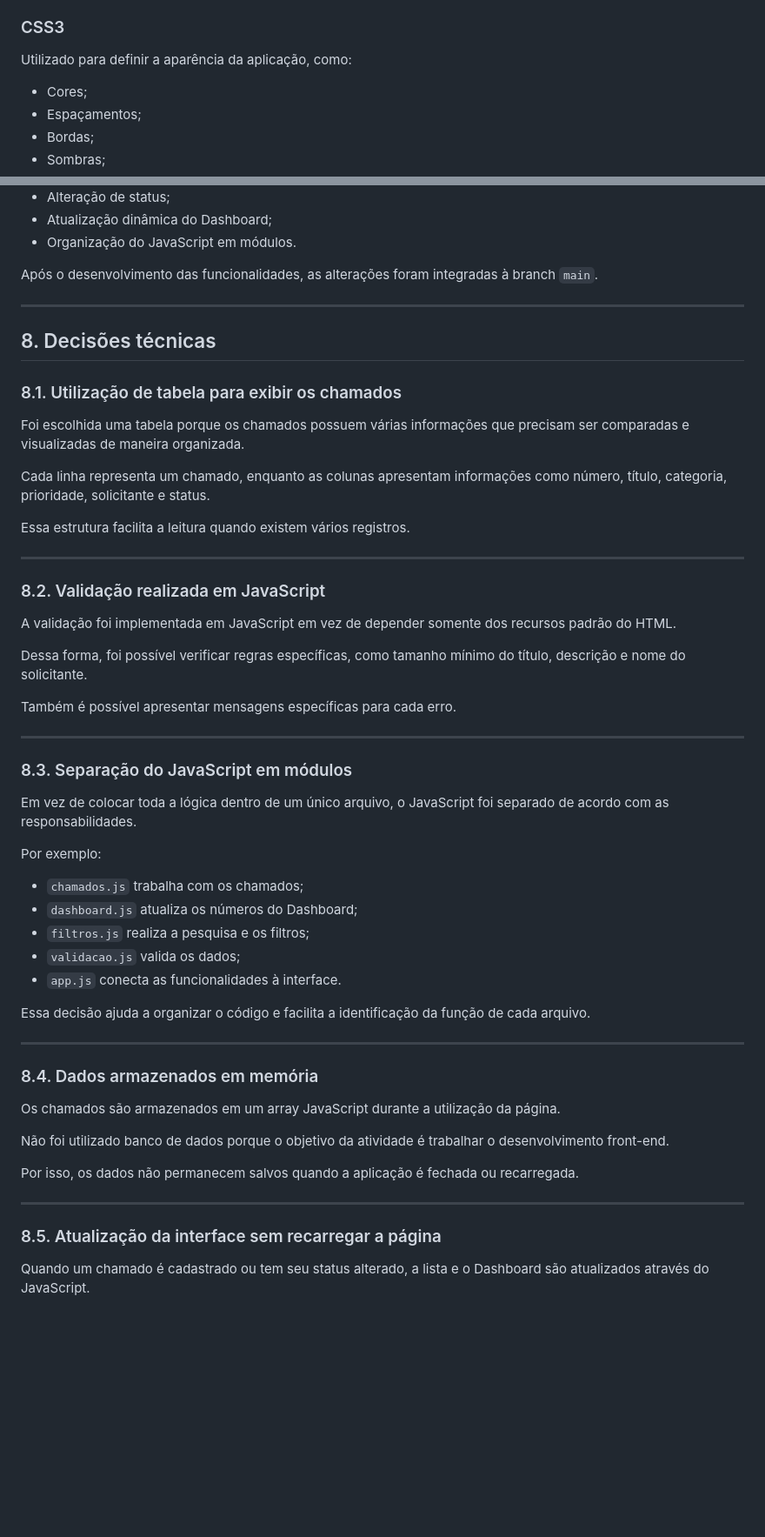
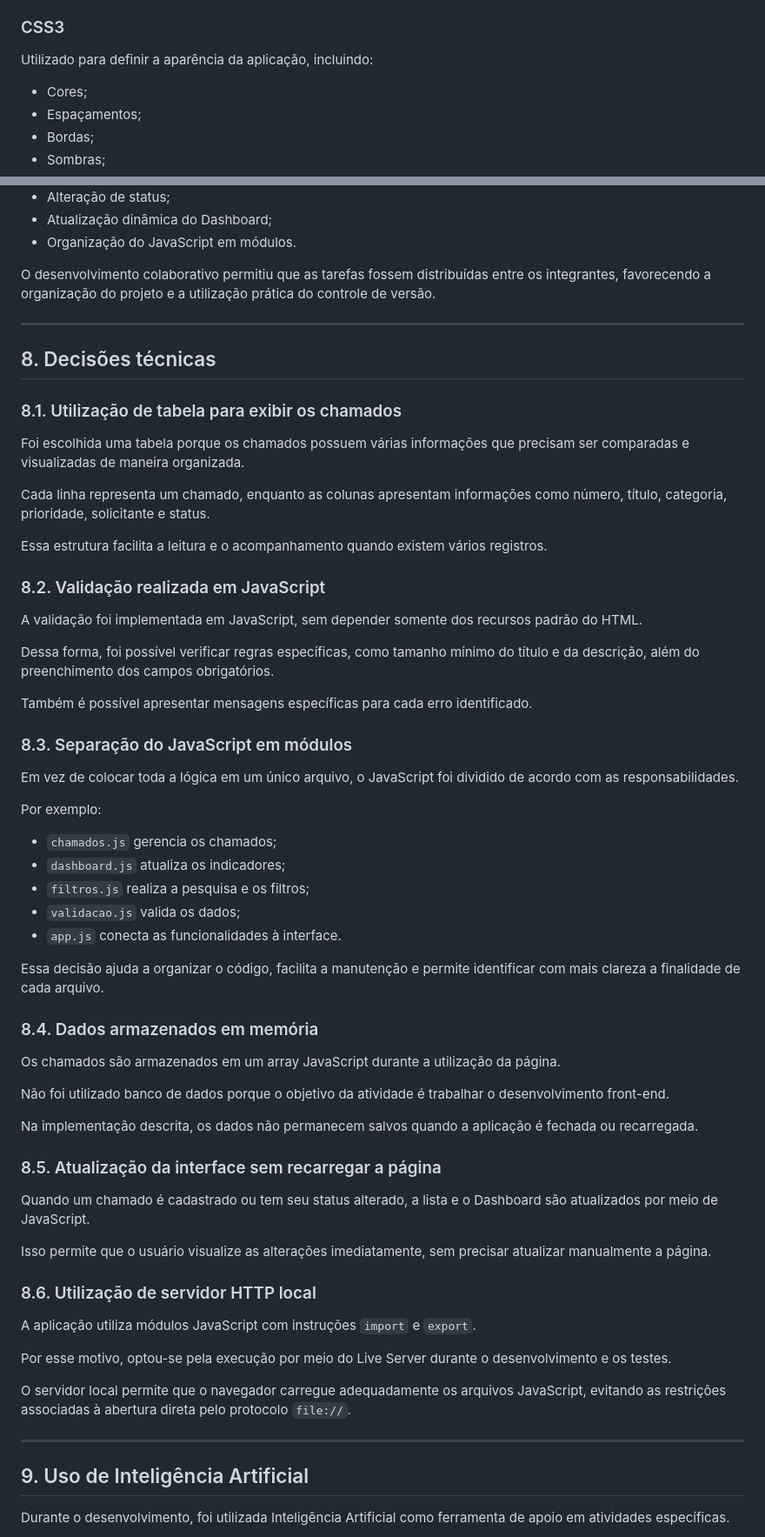
Before and after one commit to Asaffhard/central-de-chamados, a Markdown page: README.md, 2 parts joined by grey strips. Shown at 87% size. Rendered like a GitHub page; blank space fills up the shorter version.

```diff
--- a/README.md
+++ b/README.md
@@ -76,7 +90,7 @@ Utilizado para criar a estrutura da página, incluindo:
 
 ### CSS3
 
-Utilizado para definir a aparência da aplicação, como:
+Utilizado para definir a aparência da aplicação, incluindo:
 
 - Cores;
 - Espaçamentos;
@@ -267,7 +338,7 @@ Responsável principalmente por:
 - Atualização dinâmica do Dashboard;
 - Organização do JavaScript em módulos.
 
-Após o desenvolvimento das funcionalidades, as alterações foram integradas à branch `main`.
+O desenvolvimento colaborativo permitiu que as tarefas fossem distribuídas entre os integrantes, favorecendo a organização do projeto e a utilização prática do controle de versão.
 
 ---
 
@@ -279,35 +350,29 @@ Foi escolhida uma tabela porque os chamados possuem várias informações que pr
 
 Cada linha representa um chamado, enquanto as colunas apresentam informações como número, título, categoria, prioridade, solicitante e status.
 
-Essa estrutura facilita a leitura quando existem vários registros.
-
----
+Essa estrutura facilita a leitura e o acompanhamento quando existem vários registros.
 
 ### 8.2. Validação realizada em JavaScript
 
-A validação foi implementada em JavaScript em vez de depender somente dos recursos padrão do HTML.
+A validação foi implementada em JavaScript, sem depender somente dos recursos padrão do HTML.
 
-Dessa forma, foi possível verificar regras específicas, como tamanho mínimo do título, descrição e nome do solicitante.
+Dessa forma, foi possível verificar regras específicas, como tamanho mínimo do título e da descrição, além do preenchimento dos campos obrigatórios.
 
-Também é possível apresentar mensagens específicas para cada erro.
-
----
+Também é possível apresentar mensagens específicas para cada erro identificado.
 
 ### 8.3. Separação do JavaScript em módulos
 
-Em vez de colocar toda a lógica dentro de um único arquivo, o JavaScript foi separado de acordo com as responsabilidades.
+Em vez de colocar toda a lógica em um único arquivo, o JavaScript foi dividido de acordo com as responsabilidades.
 
 Por exemplo:
 
-- `chamados.js` trabalha com os chamados;
-- `dashboard.js` atualiza os números do Dashboard;
+- `chamados.js` gerencia os chamados;
+- `dashboard.js` atualiza os indicadores;
 - `filtros.js` realiza a pesquisa e os filtros;
 - `validacao.js` valida os dados;
 - `app.js` conecta as funcionalidades à interface.
 
-Essa decisão ajuda a organizar o código e facilita a identificação da função de cada arquivo.
-
----
+Essa decisão ajuda a organizar o código, facilita a manutenção e permite identificar com mais clareza a finalidade de cada arquivo.
 
 ### 8.4. Dados armazenados em memória
 
@@ -315,11 +380,25 @@ Os chamados são armazenados em um array JavaScript durante a utilização da p
 
 Não foi utilizado banco de dados porque o objetivo da atividade é trabalhar o desenvolvimento front-end.
 
-Por isso, os dados não permanecem salvos quando a aplicação é fechada ou recarregada.
+Na implementação descrita, os dados não permanecem salvos quando a aplicação é fechada ou recarregada.
+
+### 8.5. Atualização da interface sem recarregar a página
+
+Quando um chamado é cadastrado ou tem seu status alterado, a lista e o Dashboard são atualizados por meio de JavaScript.
+
+Isso permite que o usuário visualize as alterações imediatamente, sem precisar atualizar manualmente a página.
+
+### 8.6. Utilização de servidor HTTP local
+
+A aplicação utiliza módulos JavaScript com instruções `import` e `export`.
+
+Por esse motivo, optou-se pela execução por meio do Live Server durante o desenvolvimento e os testes.
+
+O servidor local permite que o navegador carregue adequadamente os arquivos JavaScript, evitando as restrições associadas à abertura direta pelo protocolo `file://`.
 
 ---
 
-### 8.5. Atualização da interface sem recarregar a página
+## 9. Uso de Inteligência Artificial
 
-Quando um chamado é cadastrado ou tem seu status alterado, a lista e o Dashboard são atualizados através do JavaScript.
+Durante o desenvolvimento, foi utilizada Inteligência Artificial como ferramenta de apoio em atividades específicas.
 
```
Also changed, not shown: other parts of README.md (+163 -64 lines).
